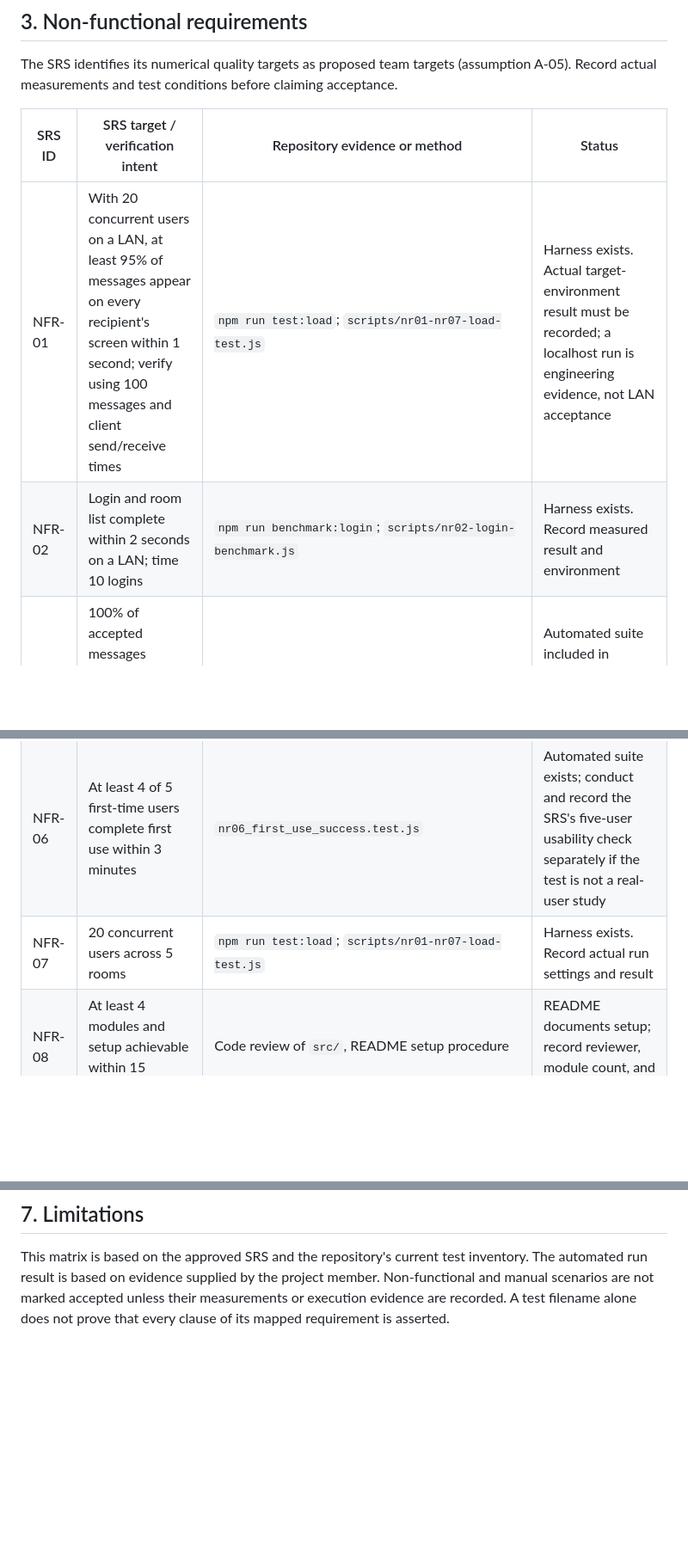
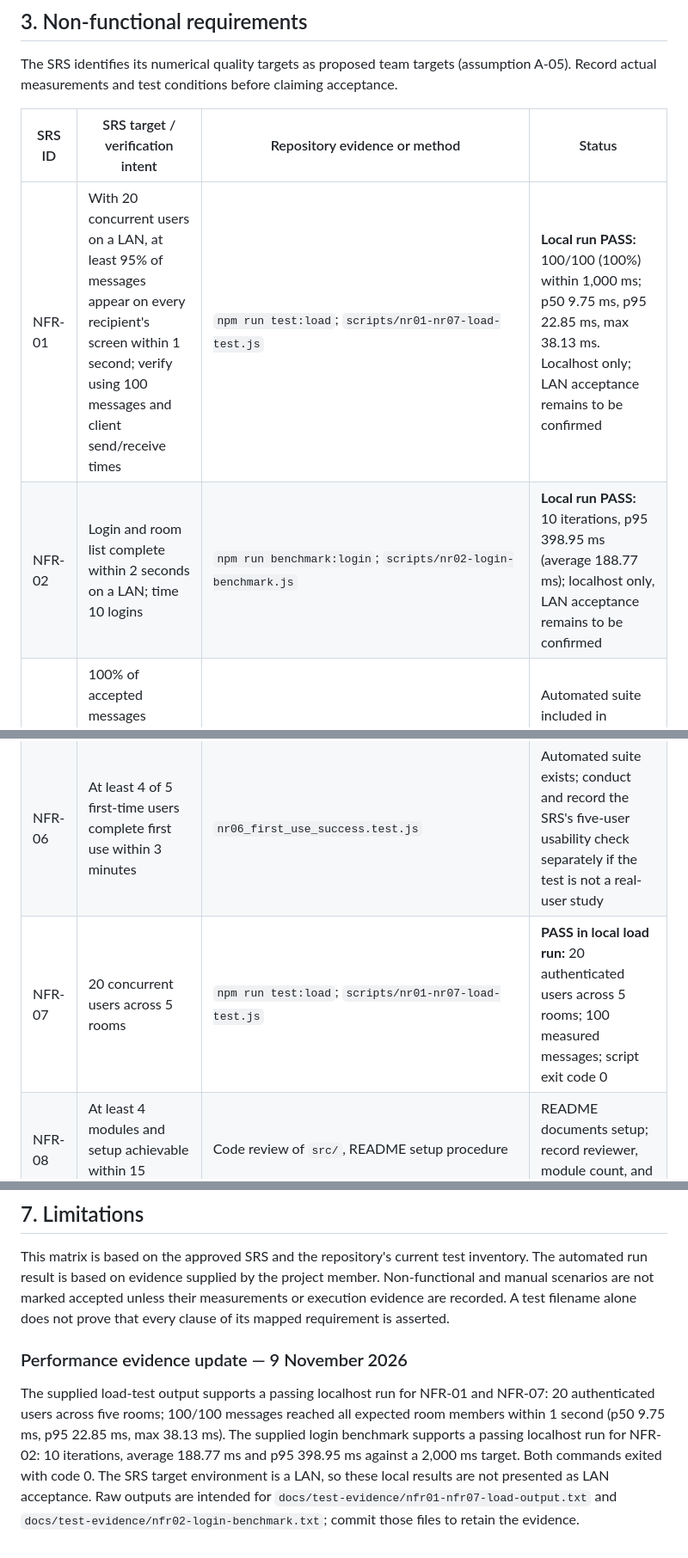
Before and after one commit to SE-MiniProject-5/chat-application-socket-programming, a Markdown page: docs/Traceability_Matrix.md, 3 parts joined by grey strips. Shown at 86% size. Drawn GitHub-style; blank space fills up the shorter version.

Commit message:
Record NFR load and login benchmark results

```diff
--- a/docs/Traceability_Matrix.md
+++ b/docs/Traceability_Matrix.md
@@ -45,13 +45,13 @@ The SRS identifies its numerical quality targets as proposed team targets (assum
 
 | SRS ID | SRS target / verification intent | Repository evidence or method | Status |
 |---|---|---|---|
-| NFR-01 | With 20 concurrent users on a LAN, at least 95% of messages appear on every recipient's screen within 1 second; verify using 100 messages and client send/receive times | `npm run test:load`; `scripts/nr01-nr07-load-test.js` | Harness exists. Actual target-environment result must be recorded; a localhost run is engineering evidence, not LAN acceptance |
-| NFR-02 | Login and room list complete within 2 seconds on a LAN; time 10 logins | `npm run benchmark:login`; `scripts/nr02-login-benchmark.js` | Harness exists. Record measured result and environment |
+| NFR-01 | With 20 concurrent users on a LAN, at least 95% of messages appear on every recipient's screen within 1 second; verify using 100 messages and client send/receive times | `npm run test:load`; `scripts/nr01-nr07-load-test.js` | **Local run PASS:** 100/100 (100%) within 1,000 ms; p50 9.75 ms, p95 22.85 ms, max 38.13 ms. Localhost only; LAN acceptance remains to be confirmed |
+| NFR-02 | Login and room list complete within 2 seconds on a LAN; time 10 logins | `npm run benchmark:login`; `scripts/nr02-login-benchmark.js` | **Local run PASS:** 10 iterations, p95 398.95 ms (average 188.77 ms); localhost only, LAN acceptance remains to be confirmed |
 | NFR-03 | 100% of accepted messages delivered once and in server-received order while clients remain connected | `nr03_delivery_completeness_order.test.js` | Automated suite included in reported passing run; preserve actual message count/output as evidence |
 | NFR-04 | If network is restored within 30 seconds of loss, reconnect within 10 seconds without user action | `fr17_automatic_reconnection.test.js`, `fr16_connection_state.test.js` | Automated coverage exists; manual network interruption timing remains to be recorded |
 | NFR-05 | Two hours of continuous operation with 20 users and no restart | `npm run test:soak`; `scripts/nr05-soak-test.js` | Harness exists. Two-hour run result is not yet evidenced in this report |
 | NFR-06 | At least 4 of 5 first-time users complete first use within 3 minutes | `nr06_first_use_success.test.js` | Automated suite exists; conduct and record the SRS's five-user usability check separately if the test is not a real-user study |
-| NFR-07 | 20 concurrent users across 5 rooms | `npm run test:load`; `scripts/nr01-nr07-load-test.js` | Harness exists. Record actual run settings and result |
+| NFR-07 | 20 concurrent users across 5 rooms | `npm run test:load`; `scripts/nr01-nr07-load-test.js` | **PASS in local load run:** 20 authenticated users across 5 rooms; 100 measured messages; script exit code 0 |
 | NFR-08 | At least 4 modules and setup achievable within 15 minutes | Code review of `src/`, README setup procedure | README documents setup; record reviewer, module count, and timed clean setup |
 | NFR-09 | All Must-priority SEC-REQ requirements met | `security_requirements.test.js`, `sr01_bcrypt_passwords.test.js`, `sr02_authenticated_sockets.test.js`, `sr03_server_assigned_sender.test.js`, `sr04_room_restricted_delivery.test.js`, `sr05_input_validation.test.js`, `sr08_tls.test.js` | Automated suites included in reported passing run; review each Must SEC-REQ mapping below |
 | NFR-10 | Browser support: Chrome, Firefox and Edge | SYS-14 manual browser/version execution | Not evidenced until tested and browser versions/results are recorded |
@@ -93,3 +93,7 @@ The supplied source coverage summary reports 74.88% statements/lines, 90.16% fun
 
 ## 7. Limitations
 This matrix is based on the approved SRS and the repository's current test inventory. The automated run result is based on evidence supplied by the project member. Non-functional and manual scenarios are not marked accepted unless their measurements or execution evidence are recorded. A test filename alone does not prove that every clause of its mapped requirement is asserted.
+
+
+### Performance evidence update — 9 November 2026
+The supplied load-test output supports a passing localhost run for NFR-01 and NFR-07: 20 authenticated users across five rooms; 100/100 messages reached all expected room members within 1 second (p50 9.75 ms, p95 22.85 ms, max 38.13 ms). The supplied login benchmark supports a passing localhost run for NFR-02: 10 iterations, average 188.77 ms and p95 398.95 ms against a 2,000 ms target. Both commands exited with code 0. The SRS target environment is a LAN, so these local results are not presented as LAN acceptance. Raw outputs are intended for `docs/test-evidence/nfr01-nfr07-load-output.txt` and `docs/test-evidence/nfr02-login-benchmark.txt`; commit those files to retain the evidence.
```
